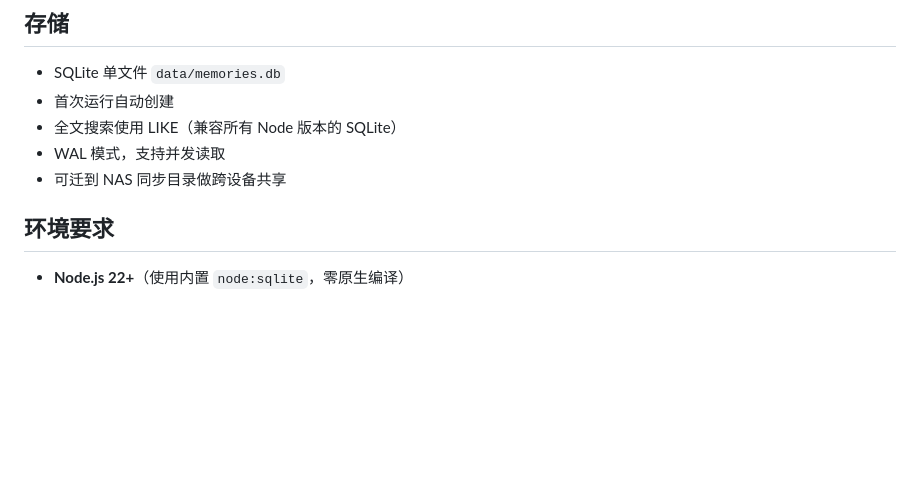
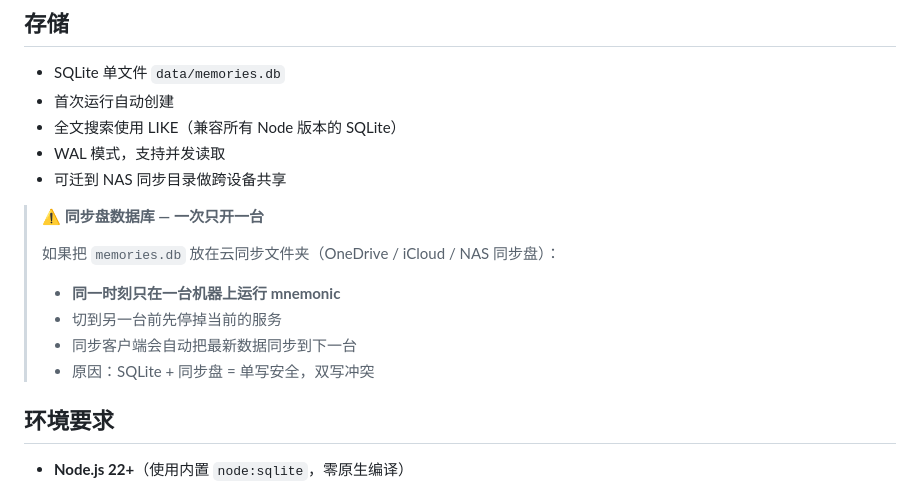
Before and after one commit to qoqu/mnemonic, a Markdown page: README.zh-CN.md, the part around the change. Rendered like a GitHub page; blank space fills up the shorter version.

```diff
--- a/README.zh-CN.md
+++ b/README.zh-CN.md
@@ -152,6 +152,14 @@ HTTP 模式下打开 `http://localhost:3456/`：
 - WAL 模式，支持并发读取
 - 可迁到 NAS 同步目录做跨设备共享
 
+> **⚠️ 同步盘数据库 — 一次只开一台**
+>
+> 如果把 `memories.db` 放在云同步文件夹（OneDrive / iCloud / NAS 同步盘）：
+> - **同一时刻只在一台机器上运行 mnemonic**
+> - 切到另一台前先停掉当前的服务
+> - 同步客户端会自动把最新数据同步到下一台
+> - 原因：SQLite + 同步盘 = 单写安全，双写冲突
+
 ## 环境要求
 
 - **Node.js 22+**（使用内置 `node:sqlite`，零原生编译）
```
Also changed, not shown: README.md (+8 -0 lines).
